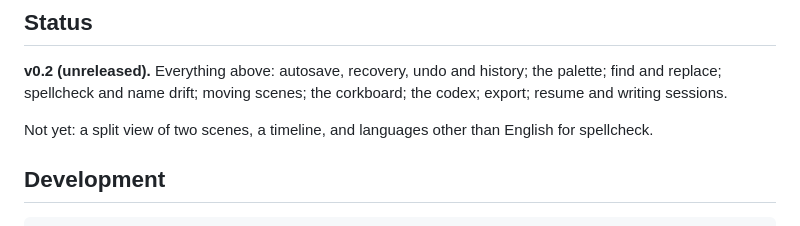
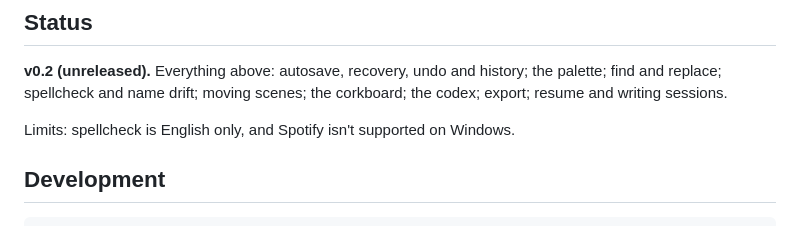
Before and after one commit to kelsierbot/GrimoireTUI, a Markdown page: README.md, the part around the change. Drawn GitHub-style.

Commit message:
README: state real limits rather than a roadmap
Co-Authored-By: Claude Opus 5 (1M context) <noreply@anthropic.com>
Claude-Session: https://claude.ai/code/session_01Ht45N36CuXJifq7ipzXsTh

```diff
--- a/README.md
+++ b/README.md
@@ -366,8 +366,7 @@ remote-control sources.
 the palette; find and replace; spellcheck and name drift; moving scenes; the
 corkboard; the codex; export; resume and writing sessions.
 
-Not yet: a split view of two scenes, a timeline, and languages other than
-English for spellcheck.
+Limits: spellcheck is English only, and Spotify isn't supported on Windows.
 
 ## Development
 
```
